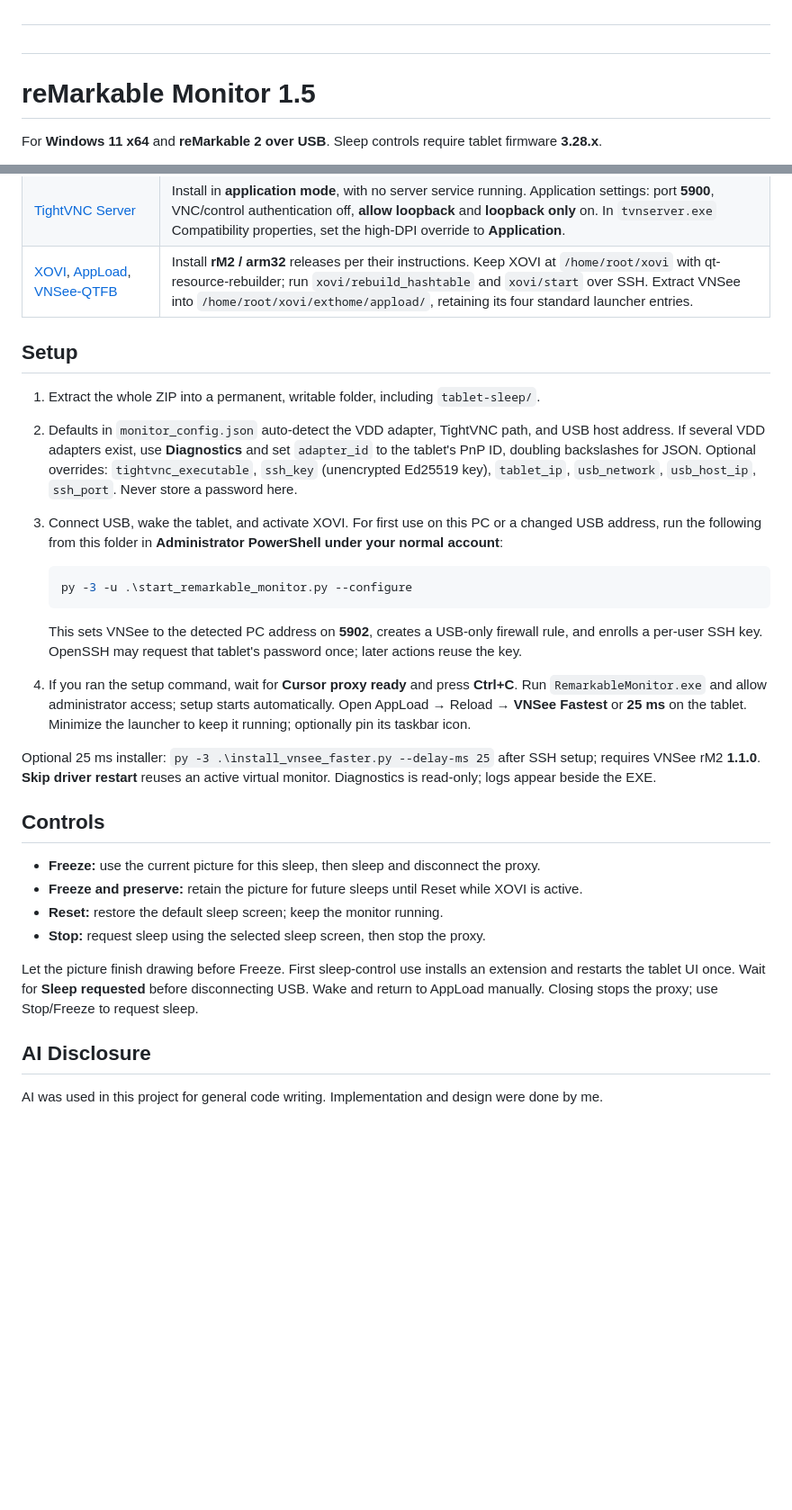
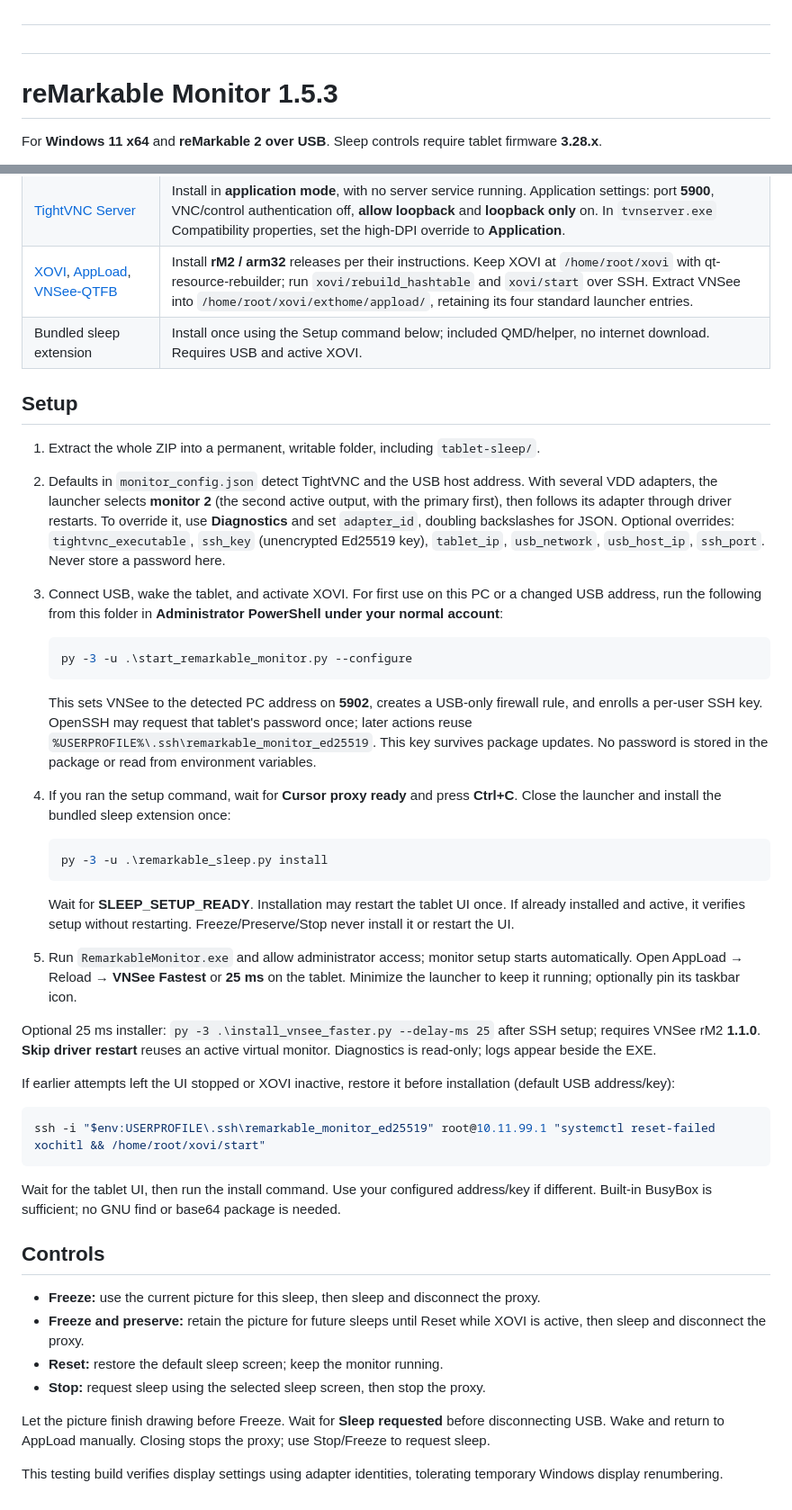
Before and after one commit to andrewf6785/RMK-Tablet-External-Monitor, a Markdown page: README.md, 2 parts joined by grey strips. Shown at 90% size. Drawn GitHub-style; blank space fills up the shorter version.

Commit message:
Updated technical dependencies in README
Updated version number and improved setup instructions for clarity.

````diff
--- a/README.md
+++ b/README.md
@@ -73,7 +73,7 @@ This project taught me a lot of valuable skills. I got more familiar with the wi
 #
 #
 
-# reMarkable Monitor 1.5
+# reMarkable Monitor 1.5.3
 
 For **Windows 11 x64** and **reMarkable 2 over USB**. Sleep controls require tablet firmware **3.28.x**.
 
@@ -90,31 +90,45 @@ Already configured? Skip to Setup.
 | [Virtual Display Driver / VDD Control](https://github.com/VirtualDrivers/Virtual-Display-Driver) | Install its x64 Visual C++ prerequisite and driver per the project instructions. Enable **one virtual monitor**, add **1872 × 1404 @ 60 Hz**, restart that driver, and select **Extend** in Windows Display settings. |
 | [TightVNC Server](https://www.tightvnc.com/download.php) | Install in **application mode**, with no server service running. Application settings: port **5900**, VNC/control authentication off, **allow loopback** and **loopback only** on. In `tvnserver.exe` Compatibility properties, set the high-DPI override to **Application**. |
 | [XOVI](https://github.com/asivery/rm-xovi-extensions), [AppLoad](https://github.com/asivery/rm-appload), [VNSee-QTFB](https://github.com/asivery/vnsee) | Install **rM2 / arm32** releases per their instructions. Keep XOVI at `/home/root/xovi` with qt-resource-rebuilder; run `xovi/rebuild_hashtable` and `xovi/start` over SSH. Extract VNSee into `/home/root/xovi/exthome/appload/`, retaining its four standard launcher entries. |
+| Bundled sleep extension | Install once using the Setup command below; included QMD/helper, no internet download. Requires USB and active XOVI. |
 
 ## Setup
 
 1. Extract the whole ZIP into a permanent, writable folder, including `tablet-sleep/`.
-2. Defaults in `monitor_config.json` auto-detect the VDD adapter, TightVNC path, and USB host address. If several VDD adapters exist, use **Diagnostics** and set `adapter_id` to the tablet's PnP ID, doubling backslashes for JSON. Optional overrides: `tightvnc_executable`, `ssh_key` (unencrypted Ed25519 key), `tablet_ip`, `usb_network`, `usb_host_ip`, `ssh_port`. Never store a password here.
+2. Defaults in `monitor_config.json` detect TightVNC and the USB host address. With several VDD adapters, the launcher selects **monitor 2** (the second active output, with the primary first), then follows its adapter through driver restarts. To override it, use **Diagnostics** and set `adapter_id`, doubling backslashes for JSON. Optional overrides: `tightvnc_executable`, `ssh_key` (unencrypted Ed25519 key), `tablet_ip`, `usb_network`, `usb_host_ip`, `ssh_port`. Never store a password here.
 3. Connect USB, wake the tablet, and activate XOVI. For first use on this PC or a changed USB address, run the following from this folder in **Administrator PowerShell under your normal account**:
 
    ```powershell
    py -3 -u .\start_remarkable_monitor.py --configure
    ```
 
-   This sets VNSee to the detected PC address on **5902**, creates a USB-only firewall rule, and enrolls a per-user SSH key. OpenSSH may request that tablet's password once; later actions reuse the key.
-4. If you ran the setup command, wait for **Cursor proxy ready** and press **Ctrl+C**. Run `RemarkableMonitor.exe` and allow administrator access; setup starts automatically. Open AppLoad → Reload → **VNSee Fastest** or **25 ms** on the tablet. Minimize the launcher to keep it running; optionally pin its taskbar icon.
+   This sets VNSee to the detected PC address on **5902**, creates a USB-only firewall rule, and enrolls a per-user SSH key. OpenSSH may request that tablet's password once; later actions reuse `%USERPROFILE%\.ssh\remarkable_monitor_ed25519`. This key survives package updates. No password is stored in the package or read from environment variables.
+4. If you ran the setup command, wait for **Cursor proxy ready** and press **Ctrl+C**. Close the launcher and install the bundled sleep extension once:
+
+   ```powershell
+   py -3 -u .\remarkable_sleep.py install
+   ```
+
+   Wait for **SLEEP_SETUP_READY**. Installation may restart the tablet UI once. If already installed and active, it verifies setup without restarting. Freeze/Preserve/Stop never install it or restart the UI.
+5. Run `RemarkableMonitor.exe` and allow administrator access; monitor setup starts automatically. Open AppLoad → Reload → **VNSee Fastest** or **25 ms** on the tablet. Minimize the launcher to keep it running; optionally pin its taskbar icon.
 
 Optional 25 ms installer: `py -3 .\install_vnsee_faster.py --delay-ms 25` after SSH setup; requires VNSee rM2 **1.1.0**. **Skip driver restart** reuses an active virtual monitor. Diagnostics is read-only; logs appear beside the EXE.
+
+If earlier attempts left the UI stopped or XOVI inactive, restore it before installation (default USB address/key):
+
+```powershell
+ssh -i "$env:USERPROFILE\.ssh\remarkable_monitor_ed25519" root@10.11.99.1 "systemctl reset-failed xochitl && /home/root/xovi/start"
+```
+
+Wait for the tablet UI, then run the install command. Use your configured address/key if different. Built-in BusyBox is sufficient; no GNU find or base64 package is needed.
 
 ## Controls
 
 - **Freeze:** use the current picture for this sleep, then sleep and disconnect the proxy.
-- **Freeze and preserve:** retain the picture for future sleeps until Reset while XOVI is active.
+- **Freeze and preserve:** retain the picture for future sleeps until Reset while XOVI is active, then sleep and disconnect the proxy.
 - **Reset:** restore the default sleep screen; keep the monitor running.
 - **Stop:** request sleep using the selected sleep screen, then stop the proxy.
 
-Let the picture finish drawing before Freeze. First sleep-control use installs an extension and restarts the tablet UI once. Wait for **Sleep requested** before disconnecting USB. Wake and return to AppLoad manually. Closing stops the proxy; use Stop/Freeze to request sleep.
+Let the picture finish drawing before Freeze. Wait for **Sleep requested** before disconnecting USB. Wake and return to AppLoad manually. Closing stops the proxy; use Stop/Freeze to request sleep.
 
-
-## AI Disclosure
-AI was used in this project for general code writing. Implementation and design were done by me.
+This testing build verifies display settings using adapter identities, tolerating temporary Windows display renumbering.
````
